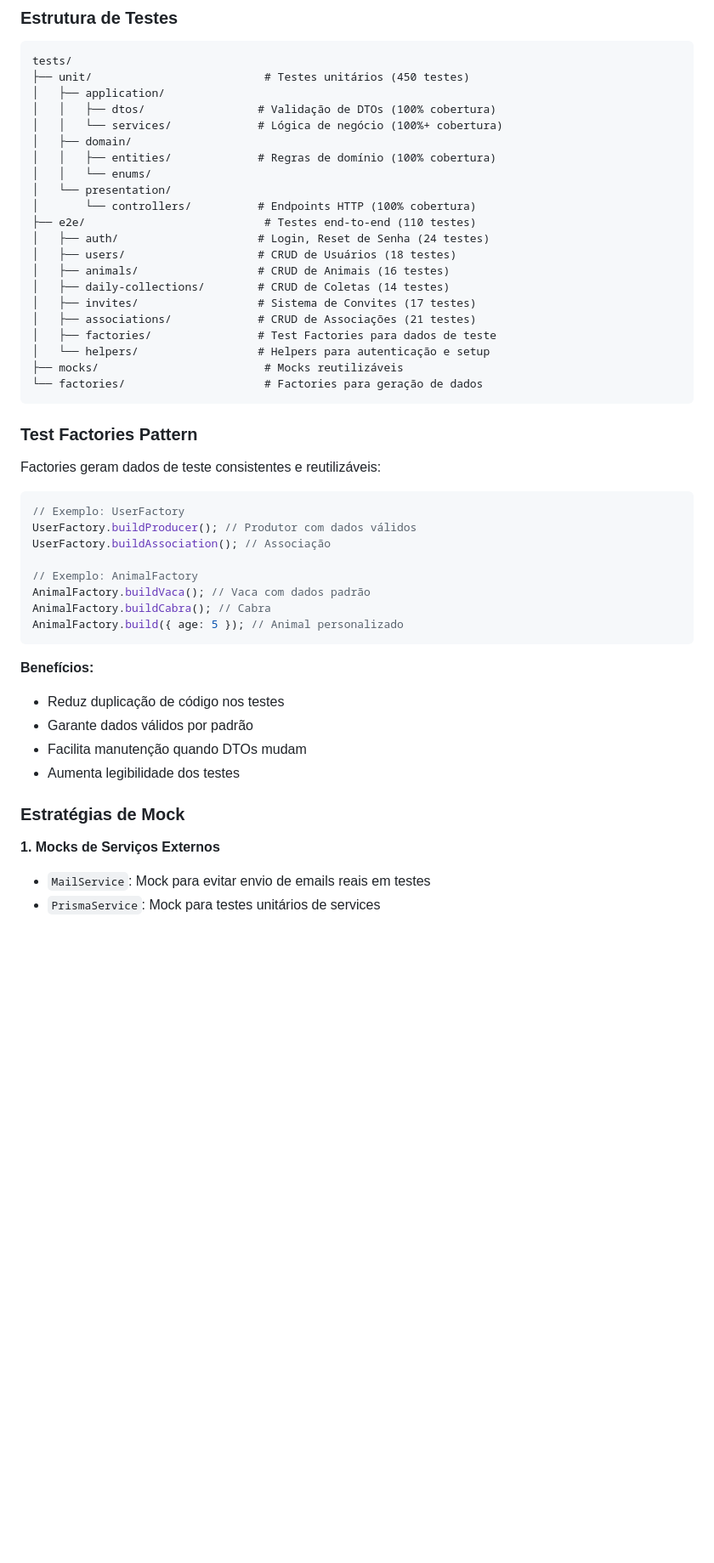
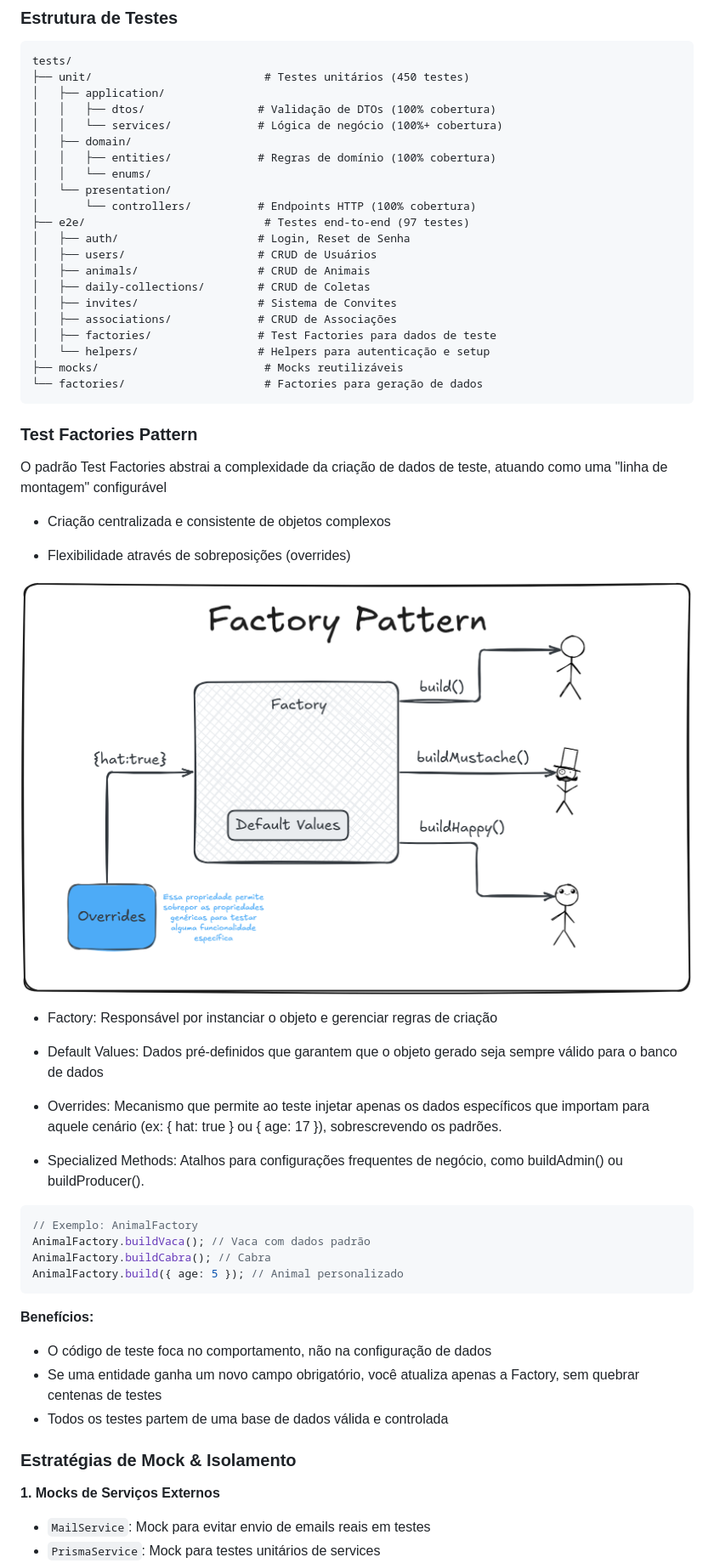
Before and after one commit to jardimdesoftware/qualeider, a Markdown page: arc42-PT.md, the part around the change printed below. Shown: that part at 85% size. Drawn GitHub-style; pictures changed too: images/factory-pattern.png (added); blank space fills up the shorter version.

Commit message:
feat: update na documentação

````diff
--- a/arc42-PT.md
+++ b/arc42-PT.md
@@ -1216,13 +1216,13 @@ tests/
 │   │   └── enums/
 │   └── presentation/
 │       └── controllers/          # Endpoints HTTP (100% cobertura)
-├── e2e/                           # Testes end-to-end (110 testes)
-│   ├── auth/                     # Login, Reset de Senha (24 testes)
-│   ├── users/                    # CRUD de Usuários (18 testes)
-│   ├── animals/                  # CRUD de Animais (16 testes)
-│   ├── daily-collections/        # CRUD de Coletas (14 testes)
-│   ├── invites/                  # Sistema de Convites (17 testes)
-│   ├── associations/             # CRUD de Associações (21 testes)
+├── e2e/                           # Testes end-to-end (97 testes)
+│   ├── auth/                     # Login, Reset de Senha
+│   ├── users/                    # CRUD de Usuários
+│   ├── animals/                  # CRUD de Animais
+│   ├── daily-collections/        # CRUD de Coletas
+│   ├── invites/                  # Sistema de Convites
+│   ├── associations/             # CRUD de Associações
 │   ├── factories/                # Test Factories para dados de teste
 │   └── helpers/                  # Helpers para autenticação e setup
 ├── mocks/                         # Mocks reutilizáveis
@@ -1231,13 +1231,24 @@ tests/
 
 ### Test Factories Pattern
 
-Factories geram dados de teste consistentes e reutilizáveis:
-
-```typescript
-// Exemplo: UserFactory
-UserFactory.buildProducer(); // Produtor com dados válidos
-UserFactory.buildAssociation(); // Associação
-
+O padrão Test Factories abstrai a complexidade da criação de dados de teste, atuando como uma "linha de montagem" configurável
+
+- Criação centralizada e consistente de objetos complexos
+
+- Flexibilidade através de sobreposições (overrides)
+
+![Factory Pattern](images/factory-pattern.png)
+
+- Factory: Responsável por instanciar o objeto e gerenciar regras de criação
+
+- Default Values: Dados pré-definidos que garantem que o objeto gerado seja sempre válido para o banco de dados
+
+- Overrides: Mecanismo que permite ao teste injetar apenas os dados específicos que importam para aquele cenário (ex: { hat: true } ou { age: 17 }), sobrescrevendo os padrões.
+
+- Specialized Methods: Atalhos para configurações frequentes de negócio, como buildAdmin() ou buildProducer().
+
+
+```typescript
 // Exemplo: AnimalFactory
 AnimalFactory.buildVaca(); // Vaca com dados padrão
 AnimalFactory.buildCabra(); // Cabra
@@ -1246,12 +1257,11 @@ AnimalFactory.build({ age: 5 }); // Animal personalizado
 
 **Benefícios:**
 
-- Reduz duplicação de código nos testes
-- Garante dados válidos por padrão
-- Facilita manutenção quando DTOs mudam
-- Aumenta legibilidade dos testes
-
-### Estratégias de Mock
+- O código de teste foca no comportamento, não na configuração de dados
+- Se uma entidade ganha um novo campo obrigatório, você atualiza apenas a Factory, sem quebrar centenas de testes
+- Todos os testes partem de uma base de dados válida e controlada
+
+### Estratégias de Mock & Isolamento
 
 **1. Mocks de Serviços Externos**
 
````
Also changed, not shown: other parts of arc42-PT.md (+7 -1 lines), images/mock-external-services.png (added), images/test-database-e2e.png (added), images/test-doubles.png (added), 3 other files.
